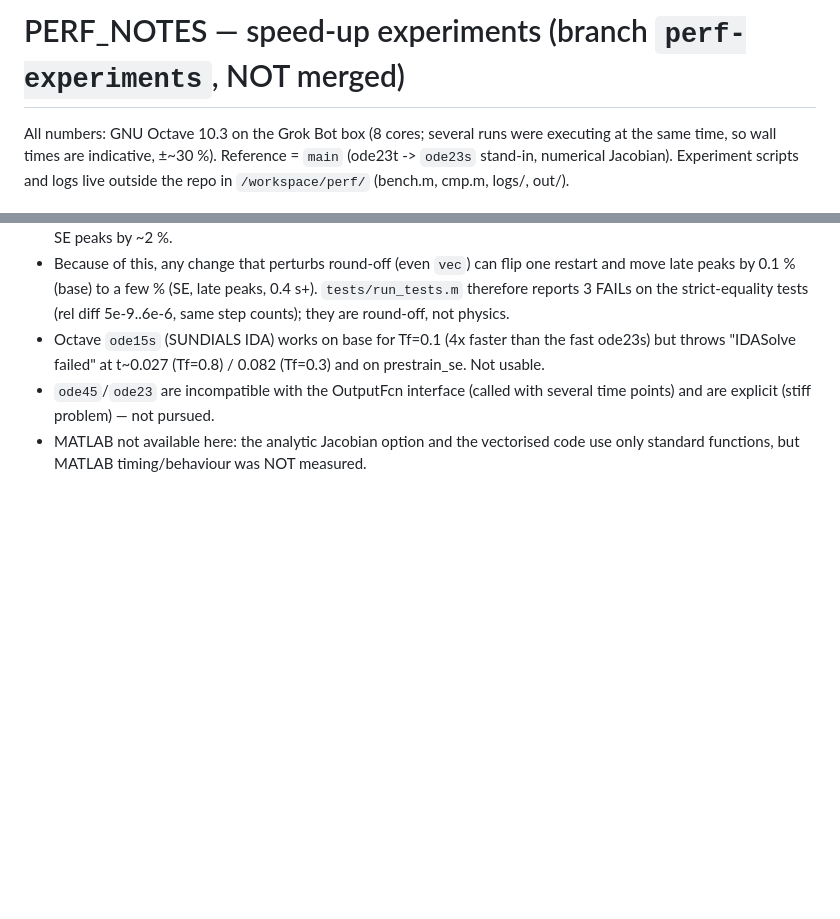
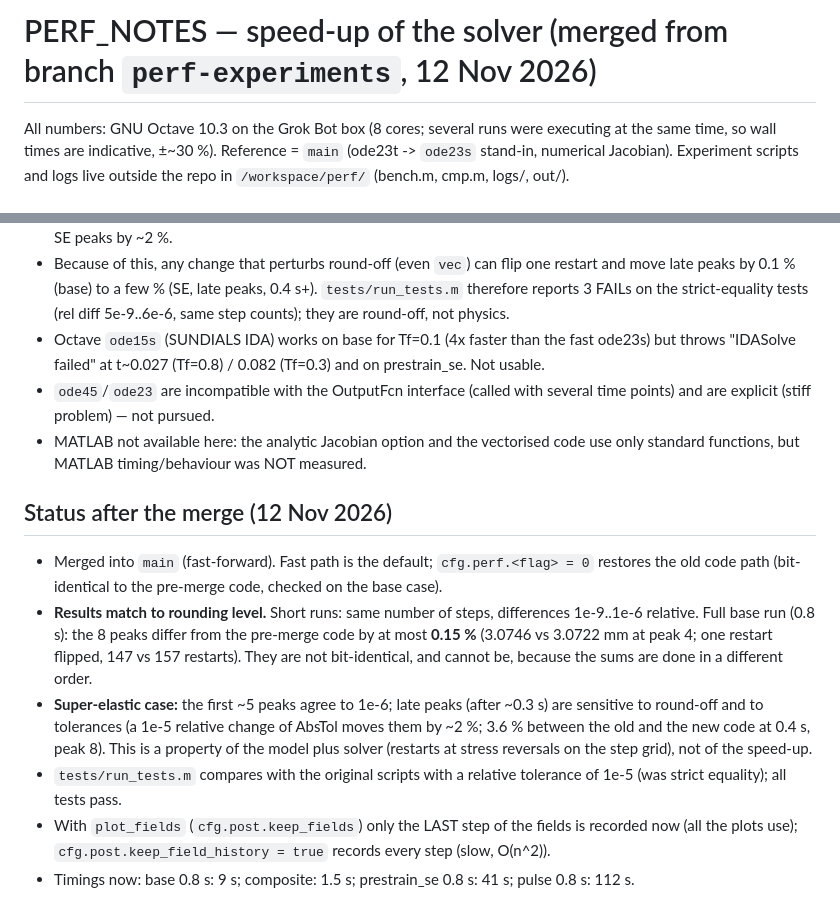
Before and after one commit to Ferfeex/sma-beam-damping, a Markdown page: PERF_NOTES.md, 2 parts joined by grey strips. Drawn GitHub-style; blank space fills up the shorter version.

```diff
--- a/PERF_NOTES.md
+++ b/PERF_NOTES.md
@@ -1,4 +1,4 @@
-# PERF_NOTES — speed-up experiments (branch `perf-experiments`, NOT merged)
+# PERF_NOTES — speed-up of the solver (merged from branch `perf-experiments`, 12 Nov 2026)
 
 All numbers: GNU Octave 10.3 on the Grok Bot box (8 cores; several runs were executing at the same time,
 so wall times are indicative, ±~30 %). Reference = `main` (ode23t -> `ode23s` stand-in, numerical Jacobian).
@@ -30,3 +30,11 @@ restart sequence is the same.
 * Octave `ode15s` (SUNDIALS IDA) works on base for Tf=0.1 (4x faster than the fast ode23s) but throws "IDASolve failed" at t~0.027 (Tf=0.8) / 0.082 (Tf=0.3) and on prestrain_se. Not usable.
 * `ode45`/`ode23` are incompatible with the OutputFcn interface (called with several time points) and are explicit (stiff problem) — not pursued.
 * MATLAB not available here: the analytic Jacobian option and the vectorised code use only standard functions, but MATLAB timing/behaviour was NOT measured.
+
+## Status after the merge (12 Nov 2026)
+* Merged into `main` (fast-forward). Fast path is the default; `cfg.perf.<flag> = 0` restores the old code path (bit-identical to the pre-merge code, checked on the base case).
+* **Results match to rounding level.** Short runs: same number of steps, differences 1e-9..1e-6 relative. Full base run (0.8 s): the 8 peaks differ from the pre-merge code by at most **0.15 %** (3.0746 vs 3.0722 mm at peak 4; one restart flipped, 147 vs 157 restarts). They are not bit-identical, and cannot be, because the sums are done in a different order.
+* **Super-elastic case:** the first ~5 peaks agree to 1e-6; late peaks (after ~0.3 s) are sensitive to round-off and to tolerances (a 1e-5 relative change of AbsTol moves them by ~2 %; 3.6 % between the old and the new code at 0.4 s, peak 8). This is a property of the model plus solver (restarts at stress reversals on the step grid), not of the speed-up.
+* `tests/run_tests.m` compares with the original scripts with a relative tolerance of 1e-5 (was strict equality); all tests pass.
+* With `plot_fields` (`cfg.post.keep_fields`) only the LAST step of the fields is recorded now (all the plots use); `cfg.post.keep_field_history = true` records every step (slow, O(n^2)).
+* Timings now: base 0.8 s: 9 s; composite: 1.5 s; prestrain_se 0.8 s: 41 s; pulse 0.8 s: 112 s.
```
Also changed, not shown: CLEANUP_REPORT.md (+1 -1 lines), README.md (+27 -18 lines), docs/fields_example.png, docs/gui_screenshot.png, docs/gui_slow_warning.png (deleted), docs/strain_example.png (added), 10 other files.
